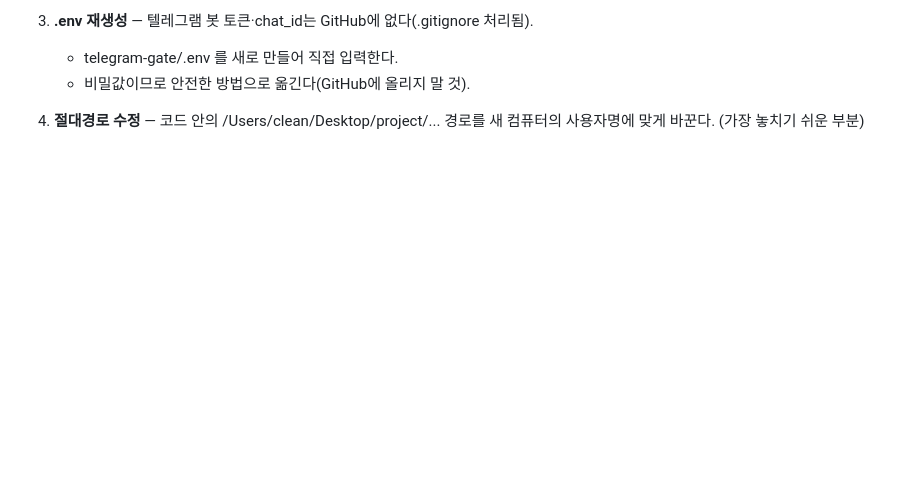
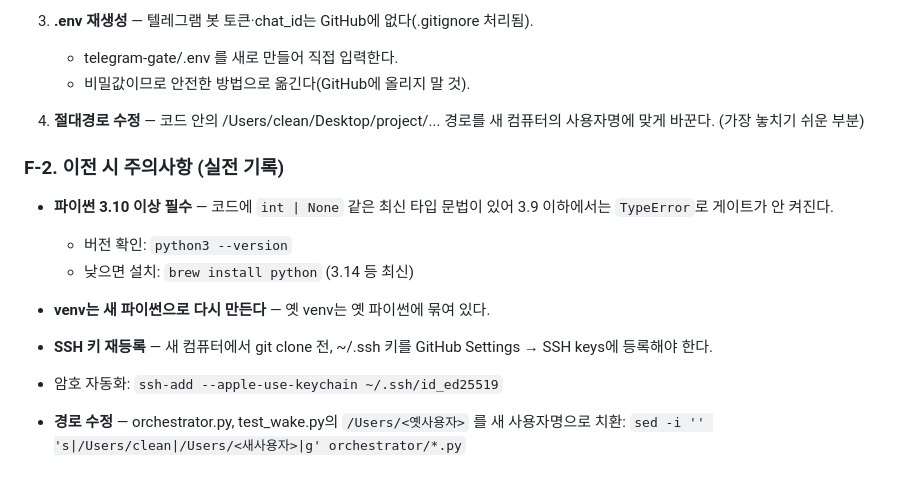
Before and after one commit to goropak/governance-dashboard, a Markdown page: README.md, the part around the change. Drawn GitHub-style; blank space fills up the shorter version.

Commit message:
README F-2: 이전 시 주의사항 추가 (파이썬 3.10+, venv 재생성, SSH 키, 경로)

```diff
--- a/README.md
+++ b/README.md
@@ -299,3 +299,21 @@ python3 -m http.server 8000
 
 4. **절대경로 수정** — 코드 안의 /Users/clean/Desktop/project/... 경로를
    새 컴퓨터의 사용자명에 맞게 바꾼다. (가장 놓치기 쉬운 부분)
+
+### F-2. 이전 시 주의사항 (실전 기록)
+
+- **파이썬 3.10 이상 필수** — 코드에 `int | None` 같은 최신 타입 문법이 있어
+  3.9 이하에서는 `TypeError`로 게이트가 안 켜진다.
+  - 버전 확인: `python3 --version`
+  - 낮으면 설치: `brew install python` (3.14 등 최신)
+
+- **venv는 새 파이썬으로 다시 만든다** — 옛 venv는 옛 파이썬에 묶여 있다.
+
+
+- **SSH 키 재등록** — 새 컴퓨터에서 git clone 전, ~/.ssh 키를
+GitHub Settings → SSH keys에 등록해야 한다.
+- 암호 자동화: `ssh-add --apple-use-keychain ~/.ssh/id_ed25519`
+
+- **경로 수정** — orchestrator.py, test_wake.py의 `/Users/<옛사용자>` 를
+새 사용자명으로 치환:
+`sed -i '' 's|/Users/clean|/Users/<새사용자>|g' orchestrator/*.py`
```
